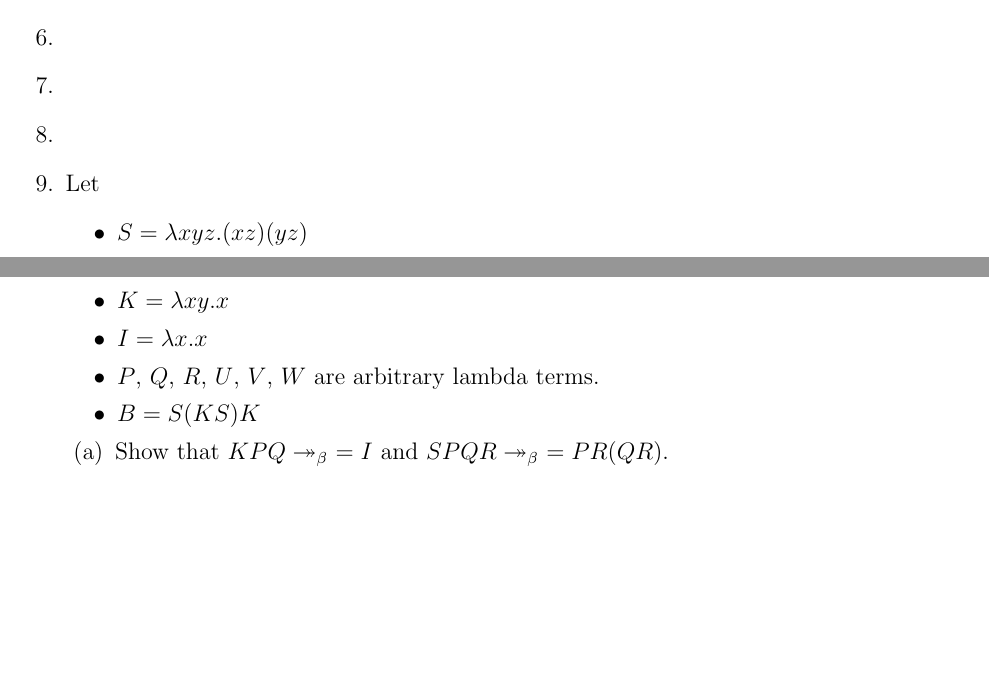
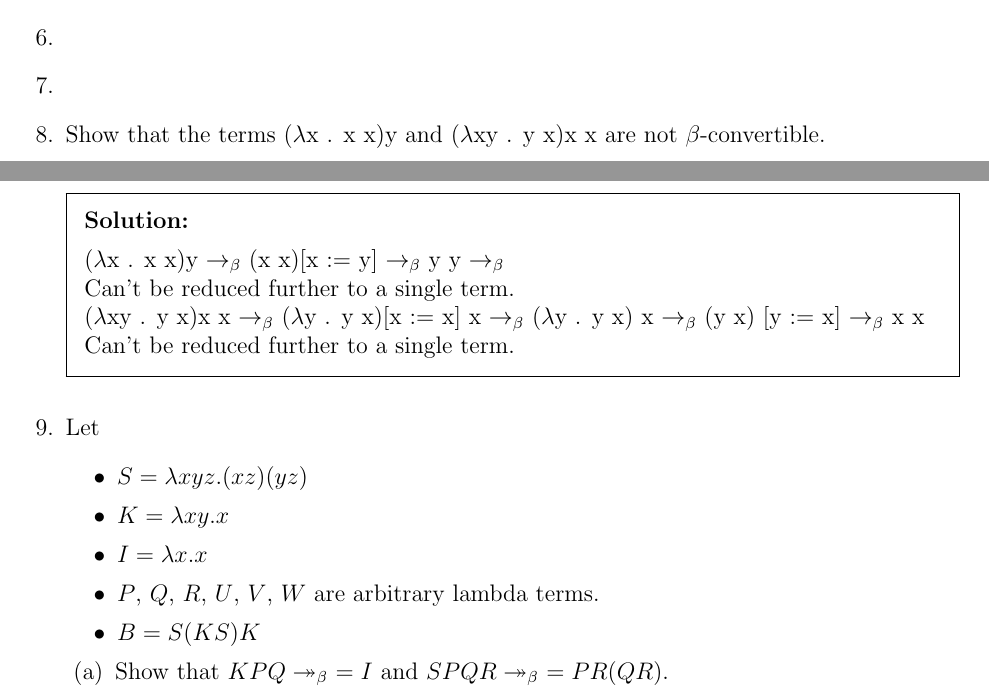
Before and after one commit to jam-khan/Type-Theory-and-Formal-Proof, a LaTeX problem sheet (Ch1/solutions.tex): two parts of pages 4 and 5 of 5 before the commit and two parts of pages 4 and 5 of 6 after it, joined at a grey line, cut so that both start at the same text, the shorter picture padded with empty space. Compiled offline with pdfLaTeX.

Commit message:
Exercise 1.8 Solution

```diff
--- a/Ch1/solutions.tex
+++ b/Ch1/solutions.tex
@@ -284,7 +284,15 @@
 
 	% 1.8
 	\question
+        Show that the terms ($\lambda$x . x x)y and ($\lambda$xy . y x)x x are not $\beta$-convertible.
+        \begin{solution}
 
+            ($\lambda$x . x x)y $\rightarrow_{\beta}$ (x x)[x := y] $\rightarrow_{\beta}$ y y $\rightarrow_{\beta}$ \\
+            Can't be reduced further to a single term.\\
+            ($\lambda$xy . y x)x x $\rightarrow_{\beta}$ ($\lambda$y . y x)[x := x] x $\rightarrow_{\beta}$ ($\lambda$y . y x) x  $\rightarrow_{\beta}$ (y x) [y := x] $\rightarrow_{\beta}$ x x\\
+            Can't be reduced further to a single term.
+
+        \end{solution}
 	% 1.9
 	\question
 	Let
```
Also changed, not shown: 1 other file.
